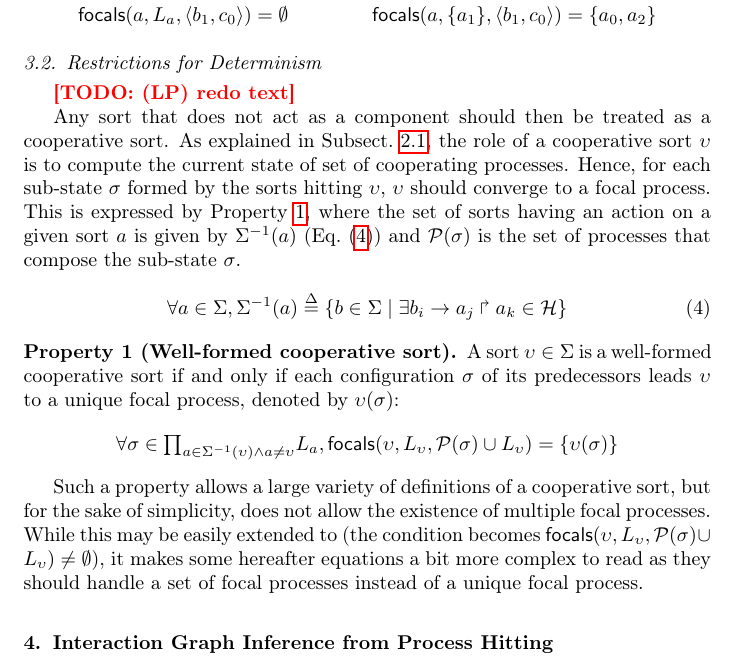
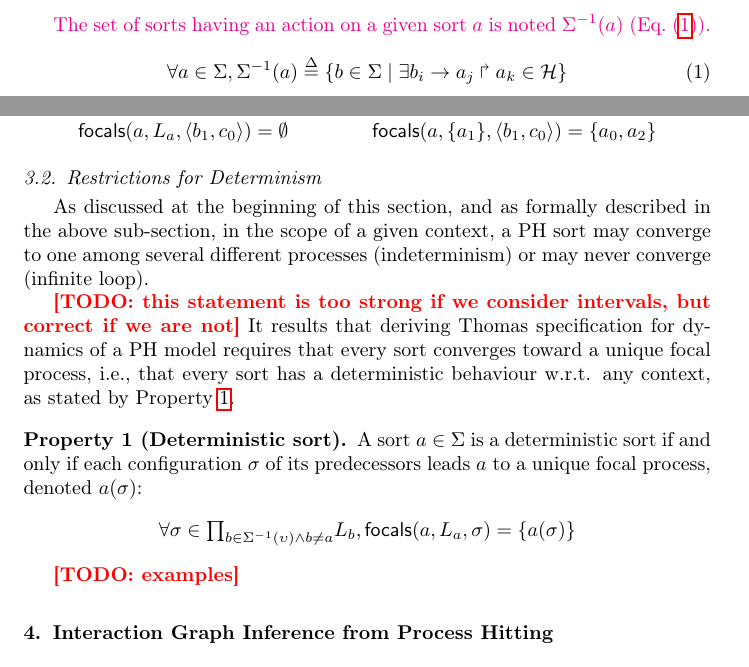
Before and after one commit to MFolschette/tcs13, a LaTeX paper (main.tex, which reads parts-ph.tex, parts-tr2global.tex): part of page 15 of 35 before the commit and two parts of pages 6 and 15 of 35 after it, the two joined at a grey line, cut so that both start at the same text. Compiled offline with pdfLaTeX.

Commit message:
sect 3.2

```diff
--- a/parts-ph.tex
+++ b/parts-ph.tex
@@ -50,6 +50,15 @@ $\PHsort(h) = \{\PHsort(\PHhitter(h)),\PHsort(\PHtarget(h))\}$.
 Given a state $s\in \PHl$, the process of sort $a\in\PHs$ present in $s$ is
 denoted by $\PHget{s}{a}$, that is the $a$-coordinate of the state $s$.
 If $a_i\in \PHl_a$, we define the notation $a_i\in s \EQDEF \PHget{s}{a}=a_i$.
+
+\modLP{
+The set of sorts having an action on a given sort $a$ is noted $\PHdirectpredec{a}$
+(\pref{eq:ph_direct_predec}).
+}
+\begin{equation}
+\forall a \in \PHs, \PHdirectpredec{a} \DEF \{b \in \PHs \mid \exists \PHfrappe{b_i}{a_j}{a_k}\in\PHa \}
+\label{eq:ph_direct_predec}
+\end{equation}
 
 An action $h=\PHfrappe{a_i}{b_j}{b_k} \in\PHa$ is \emph{playable} in $s\in L$
 if and only if $\PHget{s}{a}=a_i$ and $\PHget{s}{b}=b_j$.
--- a/parts-tr2global.tex
+++ b/parts-tr2global.tex
@@ -138,37 +138,25 @@ In the PH of \pref{fig:runningPH-1}, we obtain:
 \subsection{Restrictions for Determinism} % or Well-formed Cooperative Sorts
 \label{ssec:dfocals}
 
-\todo{(LP) redo text}
+As discussed at the beginning of this section, and as formally described in the above sub-section,
+in the scope of a given context,
+a PH sort may converge to one among several different processes (indeterminism) or may never converge
+(infinite loop).
 
-Any sort that does not act as a component should then be treated as a cooperative sort.
-As explained in \pref{ssec:PH}, the role of a cooperative sort $\upsilon$ is to compute the current
-state of set of cooperating processes.
-Hence, for each sub-state $\sigma$ formed by the sorts hitting $\upsilon$, $\upsilon$ should
-converge to a focal process.
-This is expressed by \pref{pro:wf-cooperative-sort}, where
-the set of sorts having an action on a given sort $a$ is given by
-$\PHdirectpredec{a}$ (\pref{eq:ph_direct_predec})
-and $\PHproc(\sigma)$ is the set of processes that compose the sub-state $\sigma$.
+\todo{this statement is too strong if we consider intervals, but correct if we are not}
+It results that deriving Thomas specification for dynamics of a PH model
+requires that every sort converges toward a unique focal process, i.e., that every sort has a
+deterministic behaviour w.r.t. any context, as stated by \pref{pro:deterministic-sort}.
 
-\begin{equation}
-\forall a \in \PHs, \PHdirectpredec{a} \DEF \{b \in \PHs \mid \exists \PHfrappe{b_i}{a_j}{a_k}\in\PHa \}
-\label{eq:ph_direct_predec}
-\end{equation}
-
-\begin{property}[Well-formed cooperative sort]\label{pro:wf-cooperative-sort}
-A sort $\upsilon\in\PHs$ is a well-formed cooperative sort if and only if
-each configuration $\sigma$ of its predecessors leads $\upsilon$ to a unique focal process,
-denoted by $\upsilon(\sigma)$:
+\begin{property}[Deterministic sort]\label{pro:deterministic-sort}
+A sort $a\in\PHs$ is a deterministic sort if and only if
+each configuration $\sigma$ of its predecessors leads $a$ to a unique focal process,
+denoted $a(\sigma)$:
 \[
 \forall \sigma \in {\textstyle\prod_{
-a\in\PHdirectpredec{\upsilon} \wedge a\neq \upsilon}}
-\PHl_{a},
-\focals(\upsilon,\PHl_\upsilon,\PHproc(\sigma)\cup \PHl_\upsilon) = \{ \upsilon(\sigma) \}\]
+b\in\PHdirectpredec{\upsilon} \wedge b\neq a}}
+\PHl_{b},
+\focals(a,\PHl_a,\sigma) = \{ a(\sigma) \}\]
 \end{property}
 
-Such a property allows a large variety of definitions of a cooperative sort, but
-for the sake of simplicity, does not allow the existence of multiple focal processes.
-While this may be easily extended to (the condition becomes
-$\focals(\upsilon,\PHl_\upsilon, \PHproc(\sigma)\cup \PHl_\upsilon)\neq\emptyset$), it makes some
-hereafter equations a bit more complex to read as they should handle a set of focal processes instead
-of a unique focal process.
+\todo{examples}
```
